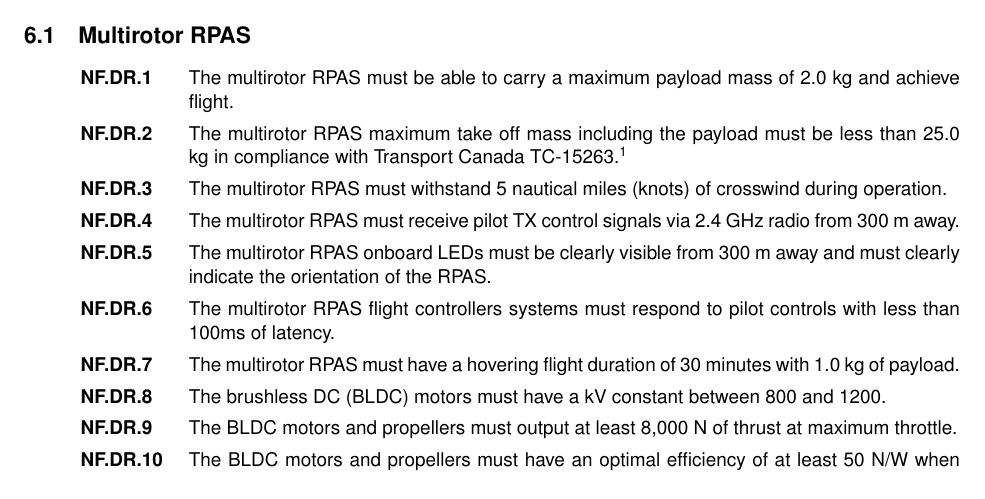
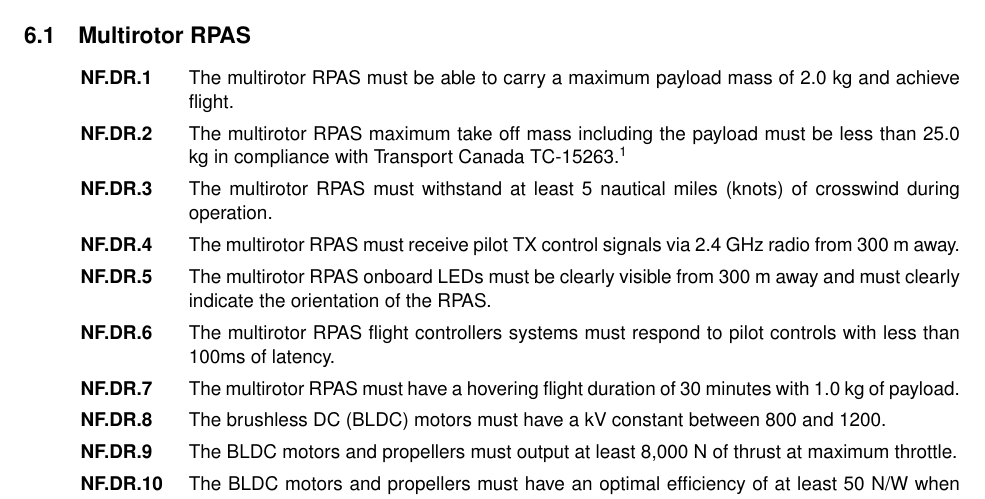
Before and after one commit to Capstone-Skynet/Capstone-Skynet.github.io, a LaTeX document (docs/reqs/reqs.tex): part of page 8 of 11, cut so that both start at the same text. Compiled offline with pdfLaTeX.

Commit message:
Fixed func req

```diff
--- a/docs/reqs/reqs.tex
+++ b/docs/reqs/reqs.tex
@@ -244,7 +244,7 @@ Functional requirements describes what the project do. It embodies the essential
 \begin{enumerate}[label=NF.DR.\arabic*, wide=1cm, widest=3cm, leftmargin=*, font=\bfseries, noitemsep,topsep=0pt, parsep=4pt, partopsep=0pt]
 	\item The multirotor RPAS must be able to carry a maximum payload mass of 2.0 kg and achieve flight.
 	\item The multirotor RPAS maximum take off mass including the payload must be less than 25.0 kg in compliance with Transport Canada TC-15263.\cite{tp15263}
-	\item The multirotor RPAS must withstand 5 nautical miles (knots) of crosswind during operation.
+	\item The multirotor RPAS must withstand at least 5 nautical miles (knots) of crosswind during operation.
 	\item The multirotor RPAS must receive pilot TX control signals via 2.4 GHz radio from 300 m away.
 	\item The multirotor RPAS onboard LEDs must be clearly visible from 300 m away and must clearly indicate the orientation of the RPAS.
 	\item The multirotor RPAS flight controllers systems must respond to pilot controls with less than 100ms of latency.
```
